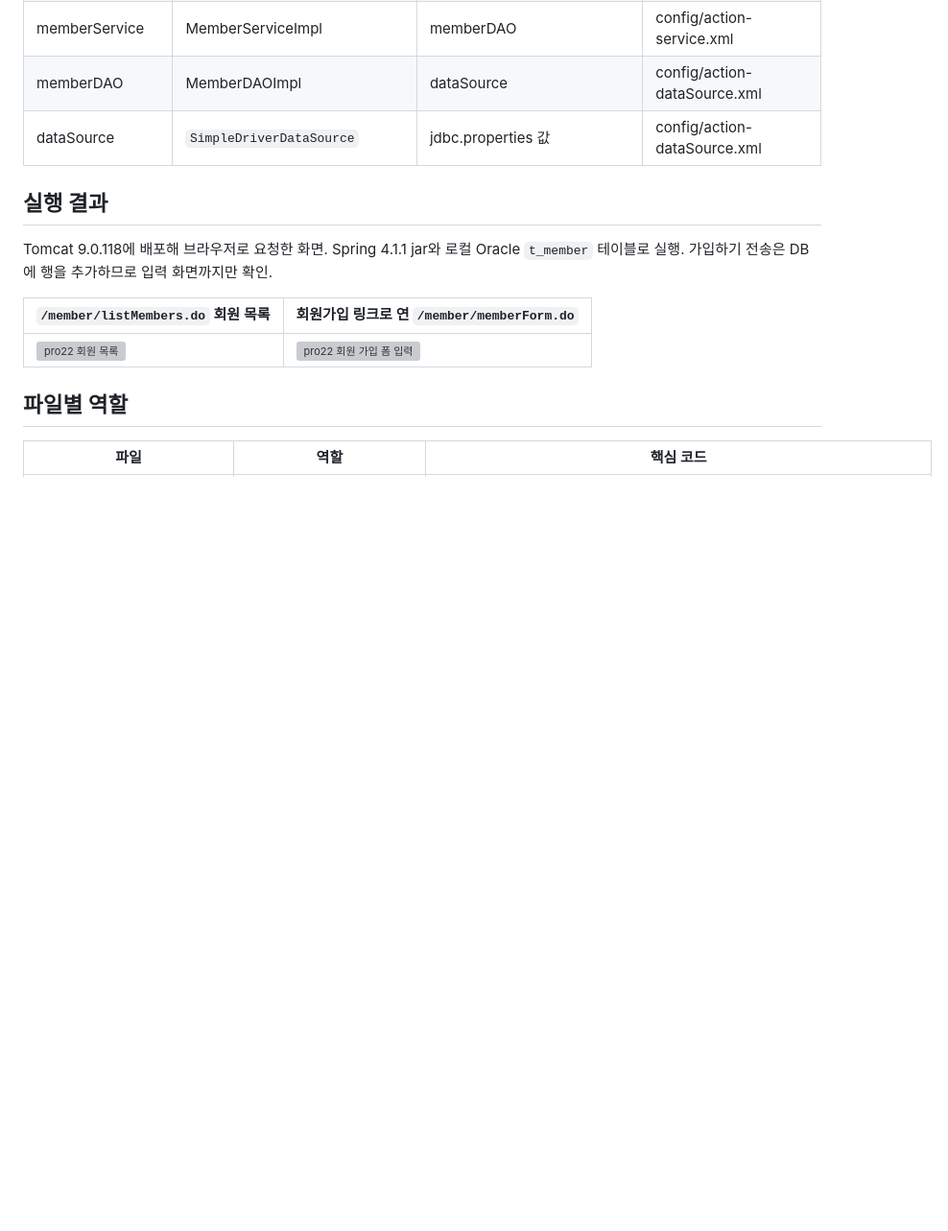
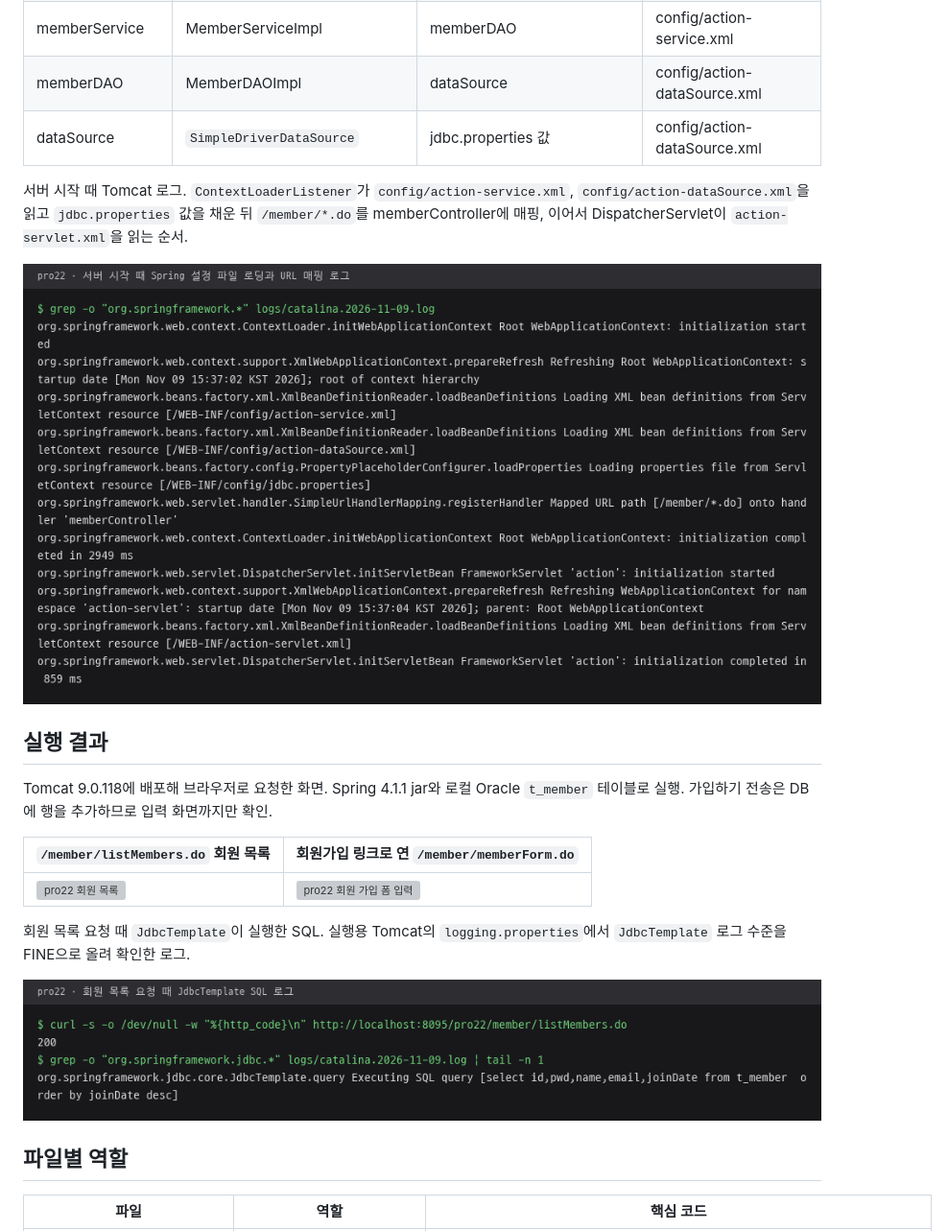
Before and after one commit to seo941024/Java, a Markdown page: pro22/README.md, the part around the change. Shown at 96% size. Drawn GitHub-style; pictures changed too: docs/images/pro22_sql_log.png (added), docs/images/pro22_startup_log.png (added); blank space fills up the shorter version; grey boxes are pictures that could not be loaded.

```diff
--- a/pro22/README.md
+++ b/pro22/README.md
@@ -40,6 +40,10 @@ Controller·Service·DAO를 인터페이스와 구현 클래스로 나누고 XML
 | memberDAO | MemberDAOImpl | dataSource | config/action-dataSource.xml |
 | dataSource | `SimpleDriverDataSource` | jdbc.properties 값 | config/action-dataSource.xml |
 
+서버 시작 때 Tomcat 로그. `ContextLoaderListener`가 `config/action-service.xml`, `config/action-dataSource.xml`을 읽고 `jdbc.properties` 값을 채운 뒤 `/member/*.do`를 memberController에 매핑, 이어서 DispatcherServlet이 `action-servlet.xml`을 읽는 순서.
+
+![pro22 서버 시작 때 Spring 로그](../docs/images/pro22_startup_log.png)
+
 ## 실행 결과
 
 Tomcat 9.0.118에 배포해 브라우저로 요청한 화면. Spring 4.1.1 jar와 로컬 Oracle `t_member` 테이블로 실행. 가입하기 전송은 DB에 행을 추가하므로 입력 화면까지만 확인.
@@ -47,6 +51,10 @@ Tomcat 9.0.118에 배포해 브라우저로 요청한 화면. Spring 4.1.1 jar
 | `/member/listMembers.do` 회원 목록 | 회원가입 링크로 연 `/member/memberForm.do` |
 |---|---|
 | ![pro22 회원 목록](../docs/images/pro22_list.png) | ![pro22 회원 가입 폼 입력](../docs/images/pro22_memberform.png) |
+
+회원 목록 요청 때 `JdbcTemplate`이 실행한 SQL. 실행용 Tomcat의 `logging.properties`에서 `JdbcTemplate` 로그 수준을 FINE으로 올려 확인한 로그.
+
+![pro22 회원 목록 요청 때 JdbcTemplate SQL 로그](../docs/images/pro22_sql_log.png)
 
 ## 파일별 역할
 
```
Also changed, not shown: pro24/README.md (+8 -0 lines), docs/images/pro24_sql_log.png (added), docs/images/pro24_startup_log.png (added).
